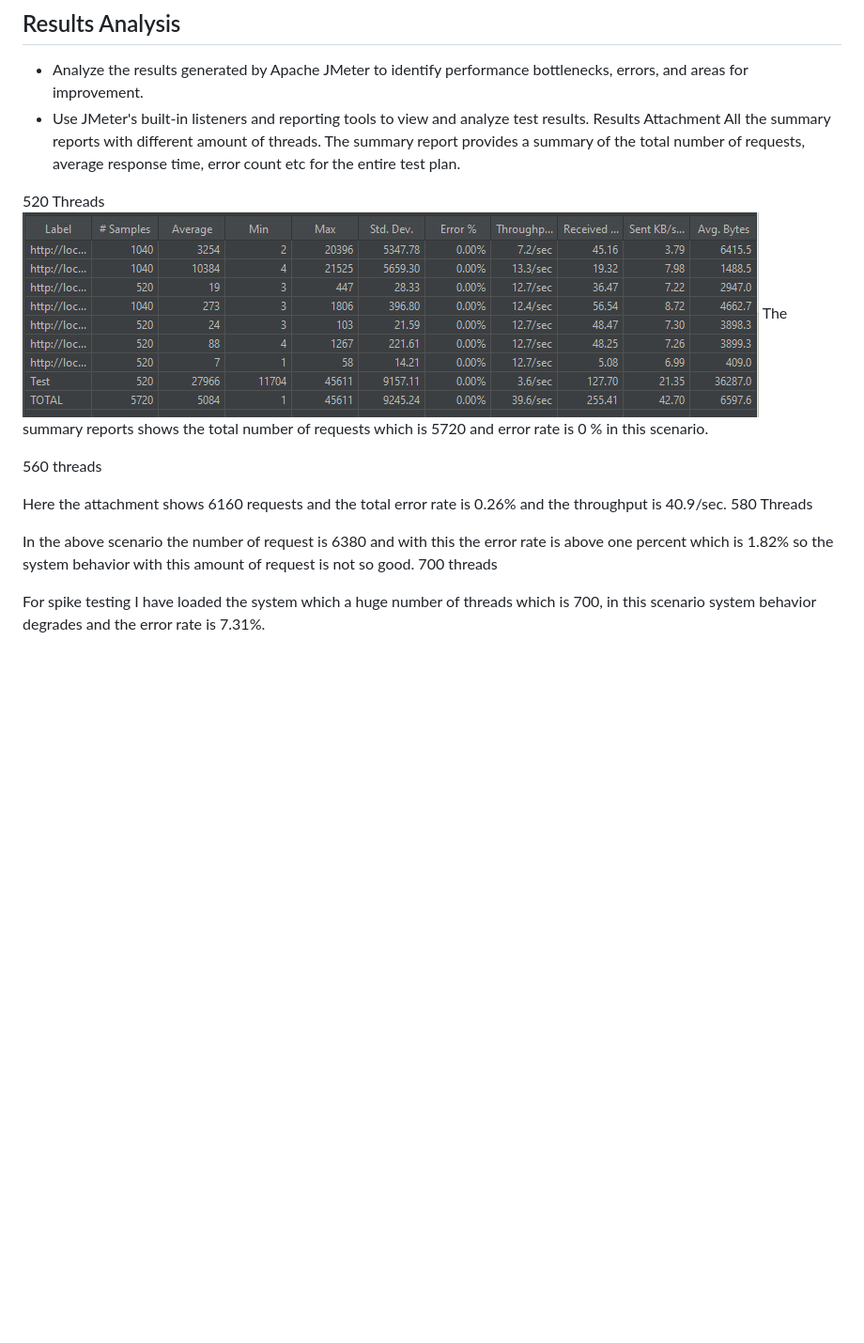
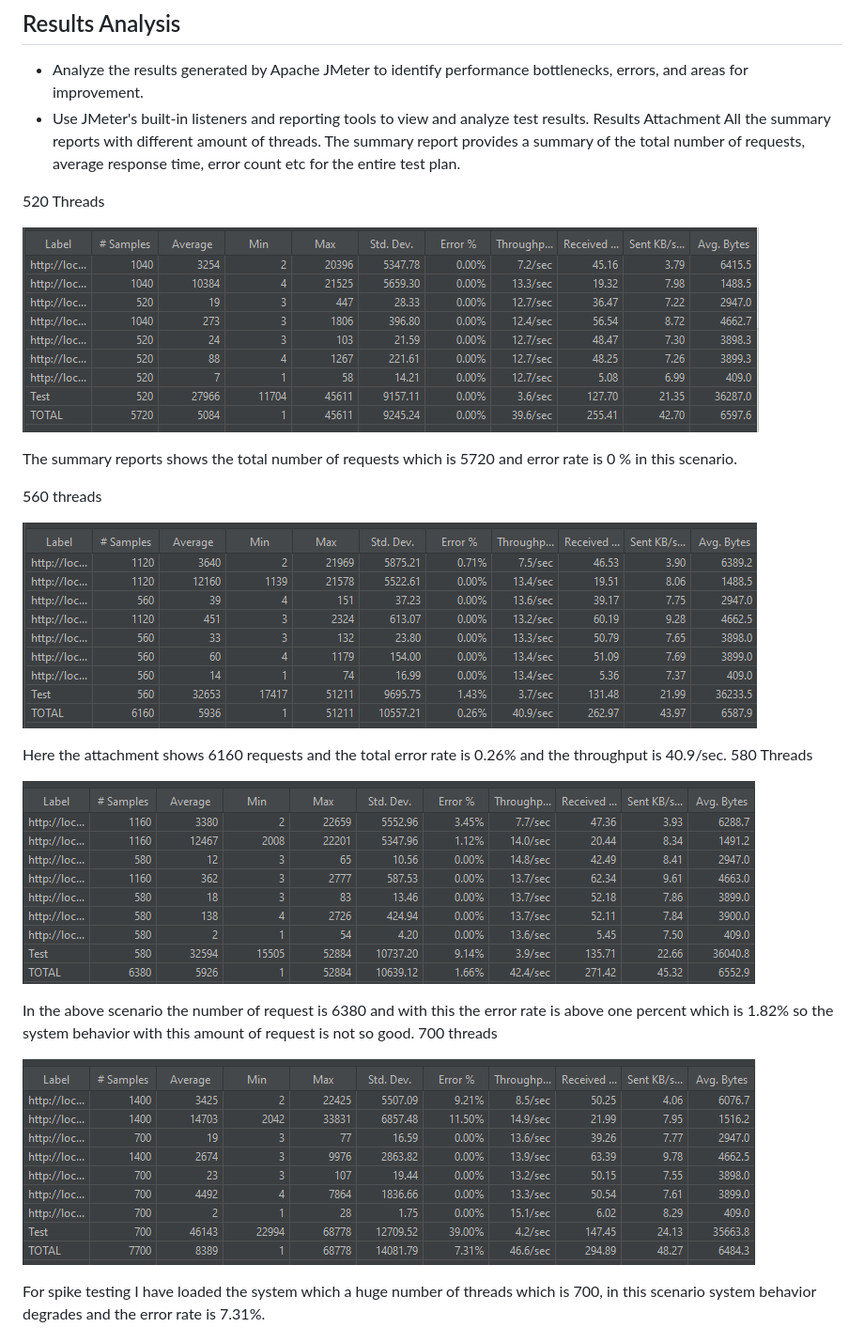
Before and after one commit to Humaira6/Performance-Testing-of-E-Service-Center, a Markdown page: readme.md, the part around the change. Shown: that part at 94% size. Rendered like a GitHub page; blank space fills up the shorter version.

```diff
--- a/readme.md
+++ b/readme.md
@@ -88,16 +88,24 @@ Clone or download the project and set it up in your localhost environment to per
   All the summary reports with different amount of threads. The summary report provides a summary of the total number of requests, average response time, error count etc for the entire test plan.
 
 520 Threads
+
 ![520Threads](https://github.com/Humaira6/Performance-Testing-of-E-Service-Center/blob/main/SS/520Threads.PNG)
+
 The summary reports shows the total number of requests which is 5720 and error rate is 0 % in this scenario.
 
 560 threads
 
+![560Threads](https://github.com/Humaira6/Performance-Testing-of-E-Service-Center/blob/main/SS/560Threads.PNG)
+
 Here the attachment shows 6160 requests and the total error rate is 0.26% and the throughput is 40.9/sec.
 580 Threads
 
+![580Threads](https://github.com/Humaira6/Performance-Testing-of-E-Service-Center/blob/main/SS/580Threads.PNG)
+
 In the above scenario the number of request is 6380 and with this the error rate is above one percent which is 1.82% so the system behavior with this amount of request is not so good.
 700 threads
+
+![700Threads](https://github.com/Humaira6/Performance-Testing-of-E-Service-Center/blob/main/SS/700Threads.PNG)
 
 For spike testing I have loaded the system which a huge number of threads which is 700, in this scenario system behavior degrades and the error rate is 7.31%.
 
```
